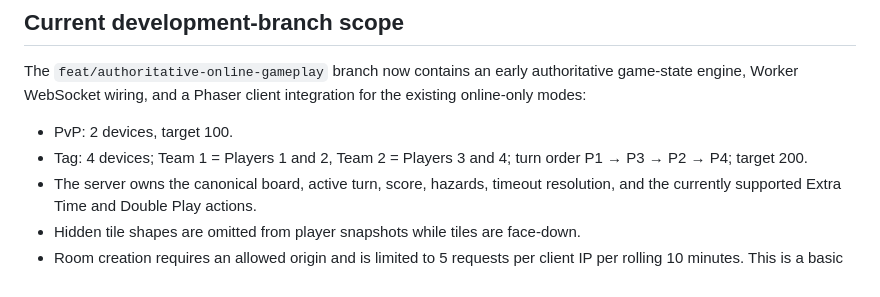
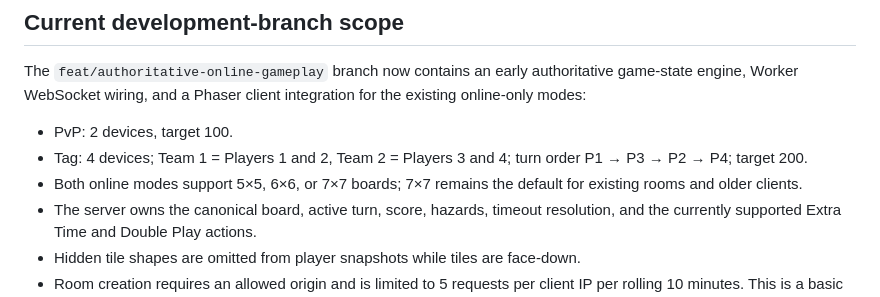
Before and after one commit to tayo6/shapey, a Markdown page: worker/README.md, the part around the change. GitHub-like rendering.

Commit message:
Document online board-size support

```diff
--- a/worker/README.md
+++ b/worker/README.md
@@ -7,6 +7,7 @@ This directory contains the source retrieved from the deployed `shapey-multiplay
 The `feat/authoritative-online-gameplay` branch now contains an early authoritative game-state engine, Worker WebSocket wiring, and a Phaser client integration for the existing online-only modes:
 - PvP: 2 devices, target 100.
 - Tag: 4 devices; Team 1 = Players 1 and 2, Team 2 = Players 3 and 4; turn order P1 → P3 → P2 → P4; target 200.
+- Both online modes support 5×5, 6×6, or 7×7 boards; 7×7 remains the default for existing rooms and older clients.
 - The server owns the canonical board, active turn, score, hazards, timeout resolution, and the currently supported Extra Time and Double Play actions.
 - Hidden tile shapes are omitted from player snapshots while tiles are face-down.
 - Room creation requires an allowed origin and is limited to 5 requests per client IP per rolling 10 minutes. This is a basic abuse barrier, not full DDoS protection.
```
